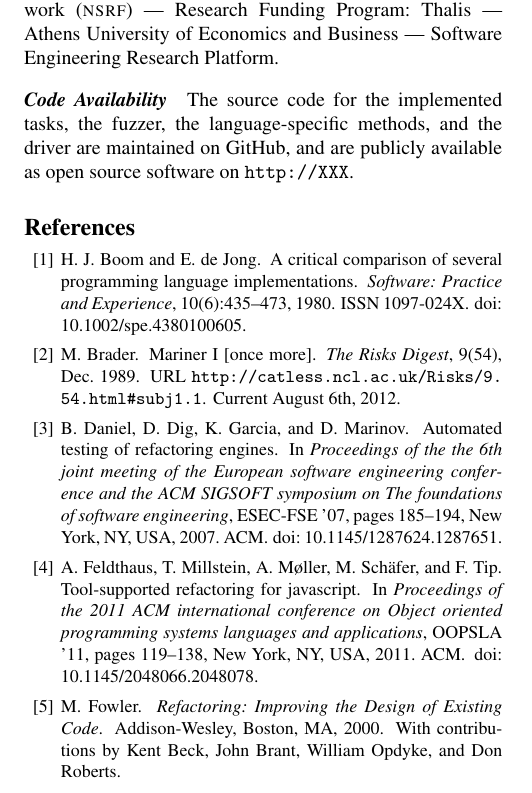
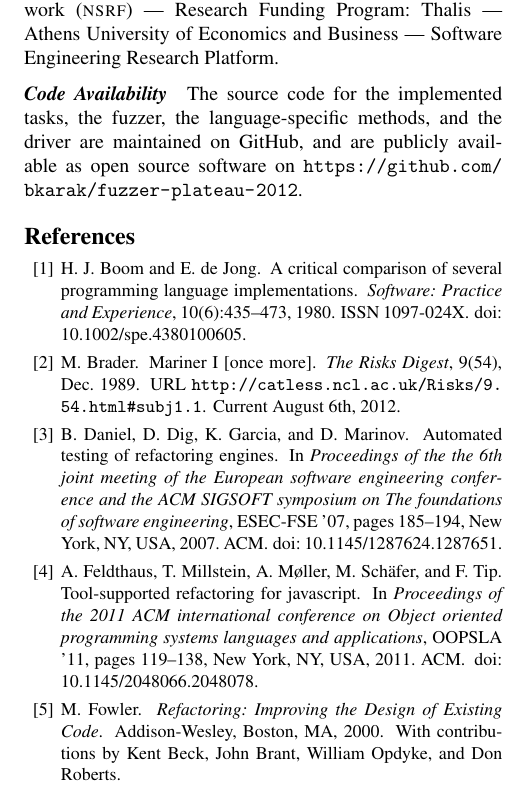
Before and after one commit to bkarak/fuzzer-fat-fingers, a LaTeX paper (pub/fuzzer.tex): part of one column of page 8 of 9, cut so that both start at the same text. Compiled offline with pdfLaTeX; a missing font is replaced by an installed copy or a similar font.

Commit message:
added code/paper availability url

```diff
--- a/pub/fuzzer.tex
+++ b/pub/fuzzer.tex
@@ -711,7 +711,7 @@ the implemented tasks,
 the fuzzer,
 the language-specific methods, and
 the driver are maintained on GitHub, and
-are publicly available as open source software on \url{http://XXX}.
+are publicly available as open source software on \url{https://github.com/bkarak/fuzzer-plateau-2012}.
 
 % XXX STEREO
 
```
